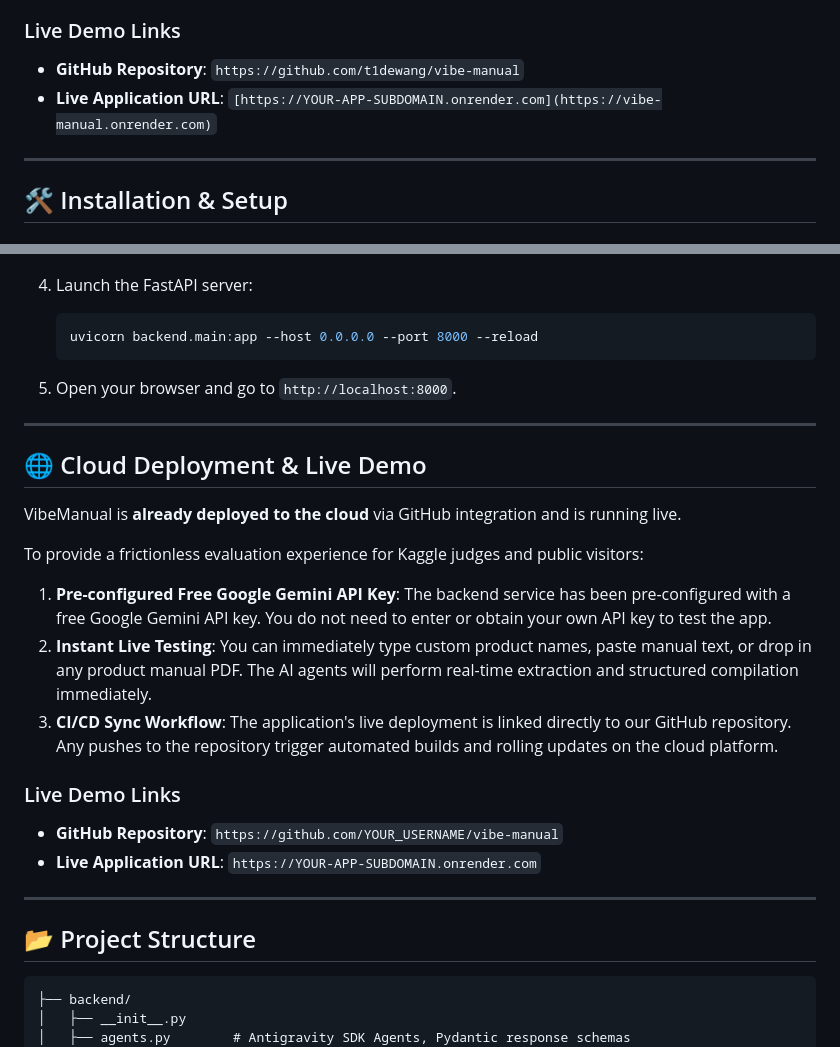
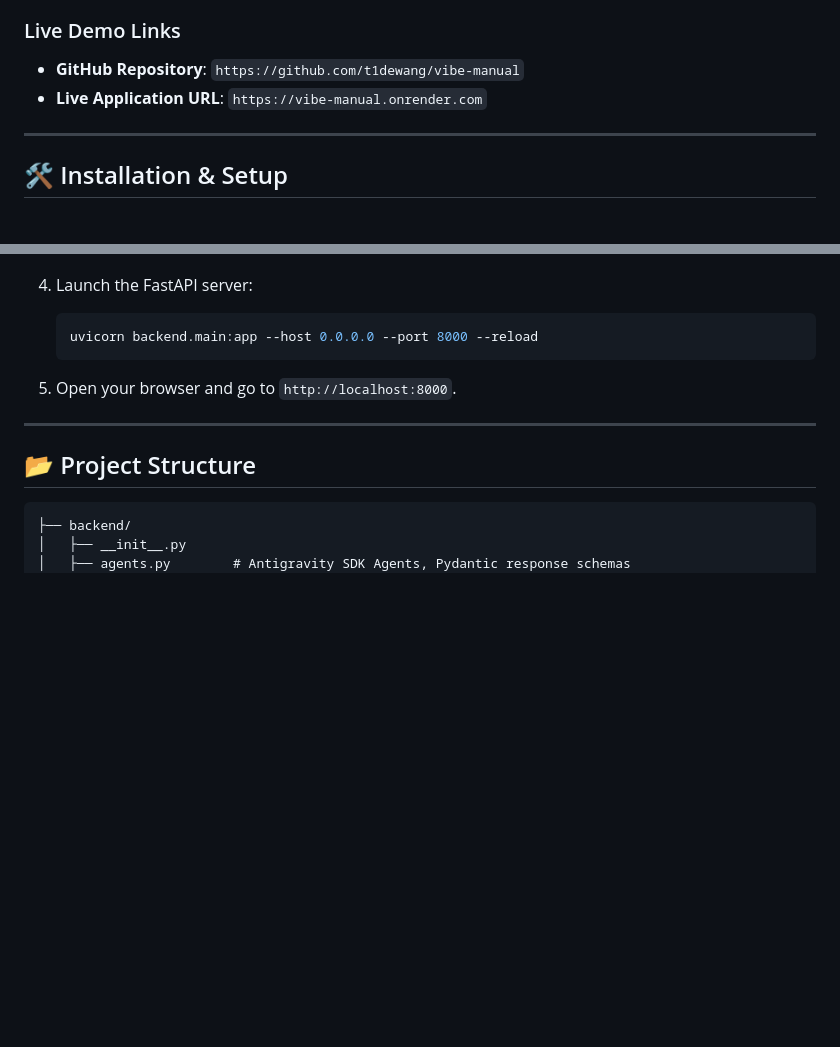
Before and after one commit to t1dewang/vibe-manual, a Markdown page: README.md, 2 parts joined by grey strips. Drawn GitHub-style; blank space fills up the shorter version.

Commit message:
Update README with live application URL and cleanup
Removed redundant cloud deployment information and updated live application URL.

````diff
--- a/README.md
+++ b/README.md
@@ -26,7 +26,7 @@ To provide a frictionless evaluation experience for Kaggle judges and public vis
 
 ### Live Demo Links
 - **GitHub Repository**: `https://github.com/t1dewang/vibe-manual`
-- **Live Application URL**: `[https://YOUR-APP-SUBDOMAIN.onrender.com](https://vibe-manual.onrender.com)`
+- **Live Application URL**: `https://vibe-manual.onrender.com`
 
 ---
 
@@ -82,21 +82,6 @@ To provide a frictionless evaluation experience for Kaggle judges and public vis
 
 ---
 
-## 🌐 Cloud Deployment & Live Demo
-
-VibeManual is **already deployed to the cloud** via GitHub integration and is running live.
-
-To provide a frictionless evaluation experience for Kaggle judges and public visitors:
-1. **Pre-configured Free Google Gemini API Key**: The backend service has been pre-configured with a free Google Gemini API key. You do not need to enter or obtain your own API key to test the app.
-2. **Instant Live Testing**: You can immediately type custom product names, paste manual text, or drop in any product manual PDF. The AI agents will perform real-time extraction and structured compilation immediately.
-3. **CI/CD Sync Workflow**: The application's live deployment is linked directly to our GitHub repository. Any pushes to the repository trigger automated builds and rolling updates on the cloud platform.
-
-### Live Demo Links
-- **GitHub Repository**: `https://github.com/YOUR_USERNAME/vibe-manual`
-- **Live Application URL**: `https://YOUR-APP-SUBDOMAIN.onrender.com`
-
----
-
 ## 📂 Project Structure
 ```
 ├── backend/
````
